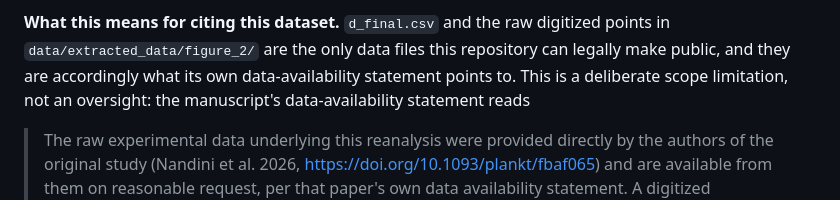
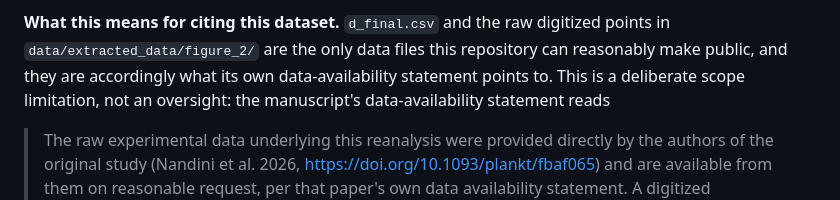
Before and after one commit to erdemkarakoylu/nandini_et_al, a Markdown page: README.md, the part around the change. Rendered like a GitHub page.

Commit message:
Fix wording in dataset citation section
Corrected phrasing in the data-availability statement.

```diff
--- a/README.md
+++ b/README.md
@@ -138,7 +138,7 @@ Nandini et al. (2026), or open an issue in this repository.
 
 **What this means for citing this dataset.** `d_final.csv` and the raw digitized points
 in `data/extracted_data/figure_2/` are the only data files this repository can
-legally make public, and they are accordingly what its own data-availability statement
+reasonably make public, and they are accordingly what its own data-availability statement
 points to. This is a deliberate scope limitation, not an oversight: the manuscript's
 data-availability statement reads
 
```
